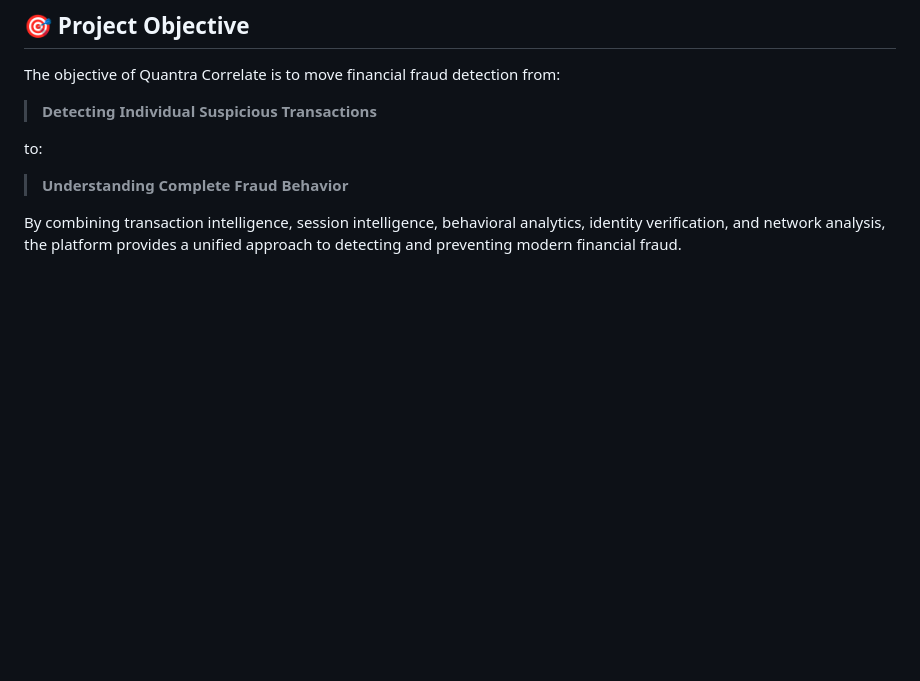
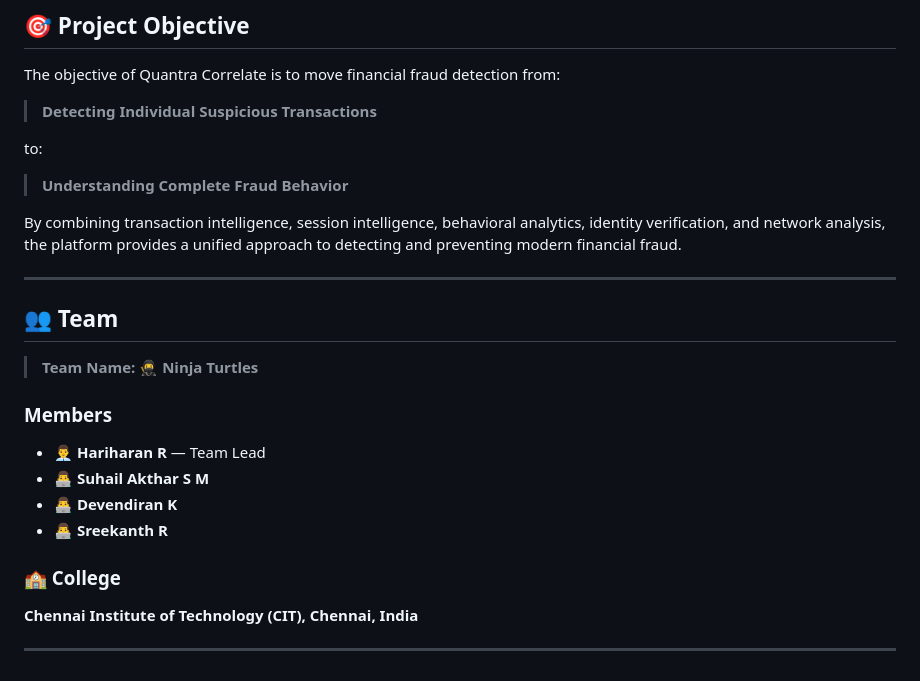
Before and after one commit to rhariharan409/New-Finspark, a Markdown page: README.md, the part around the change. Rendered like a GitHub page; blank space fills up the shorter version.

Commit message:
added team details

```diff
--- a/README.md
+++ b/README.md
@@ -424,3 +424,24 @@ to:
 > **Understanding Complete Fraud Behavior**
 
 By combining transaction intelligence, session intelligence, behavioral analytics, identity verification, and network analysis, the platform provides a unified approach to detecting and preventing modern financial fraud.
+
+
+
+---
+
+## 👥 Team
+
+> **Team Name:** 🥷 **Ninja Turtles**
+
+### Members
+
+- 👨‍💼 **Hariharan R** — Team Lead
+- 👨‍💻 **Suhail Akthar S M**
+- 👨‍💻 **Devendiran K**
+- 👨‍💻 **Sreekanth R**
+
+### 🏫 College
+
+**Chennai Institute of Technology (CIT), Chennai, India**
+
+---
```
